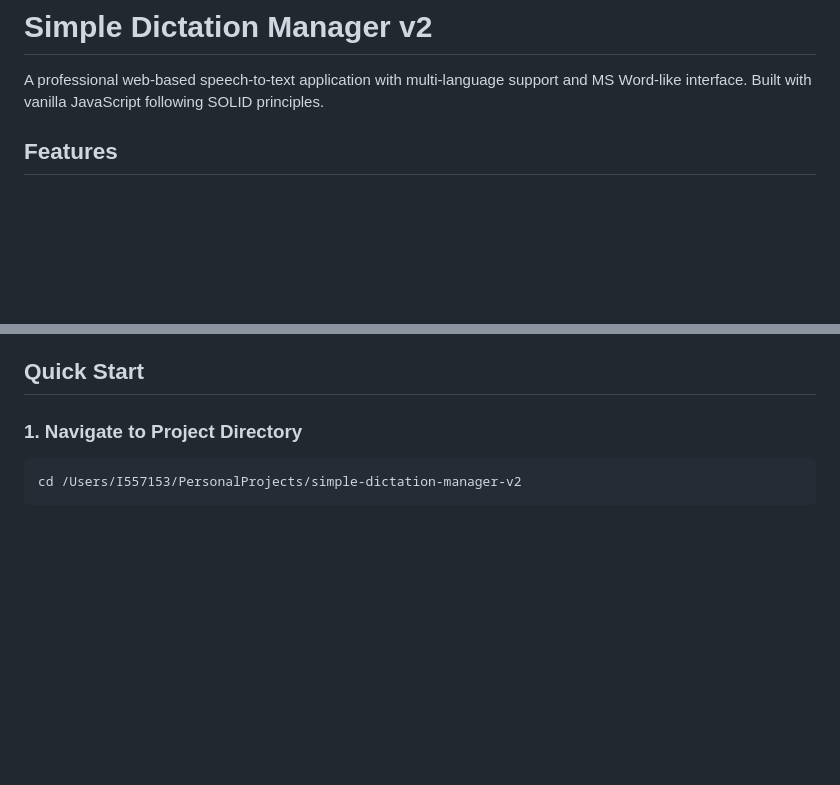
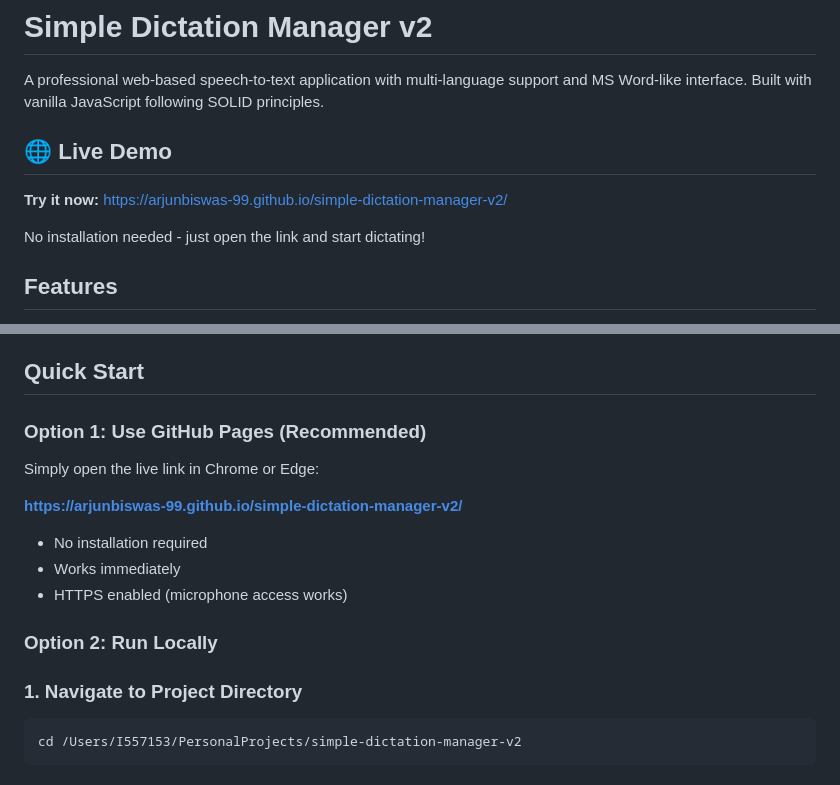
Before and after one commit to ArjunBiswas-99/simple-dictation-manager-v2, a Markdown page: README.md, 2 parts joined by grey strips. GitHub-like rendering; blank space fills up the shorter version.

Commit message:
Add GitHub Pages live demo link to README

```diff
--- a/README.md
+++ b/README.md
@@ -1,6 +1,12 @@
 # Simple Dictation Manager v2
 
 A professional web-based speech-to-text application with multi-language support and MS Word-like interface. Built with vanilla JavaScript following SOLID principles.
+
+## 🌐 Live Demo
+
+**Try it now:** [https://arjunbiswas-99.github.io/simple-dictation-manager-v2/](https://arjunbiswas-99.github.io/simple-dictation-manager-v2/)
+
+No installation needed - just open the link and start dictating!
 
 ## Features
 
@@ -22,6 +28,18 @@ A professional web-based speech-to-text application with multi-language support
 - **Python 3**: For running local server
 
 ## Quick Start
+
+### Option 1: Use GitHub Pages (Recommended)
+
+Simply open the live link in Chrome or Edge:
+
+**[https://arjunbiswas-99.github.io/simple-dictation-manager-v2/](https://arjunbiswas-99.github.io/simple-dictation-manager-v2/)**
+
+- No installation required
+- Works immediately
+- HTTPS enabled (microphone access works)
+
+### Option 2: Run Locally
 
 ### 1. Navigate to Project Directory
 
```
